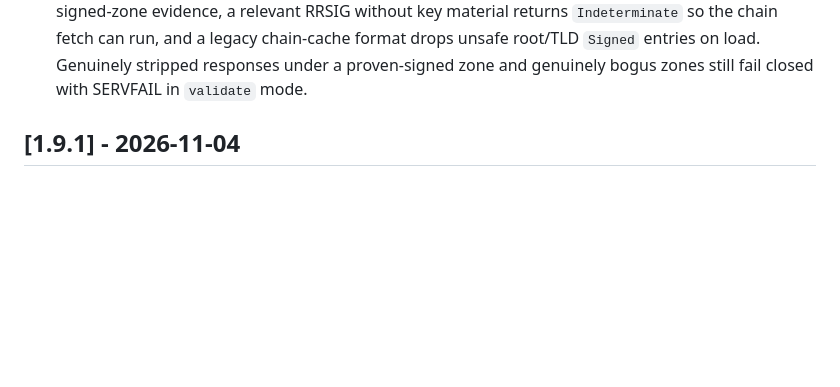
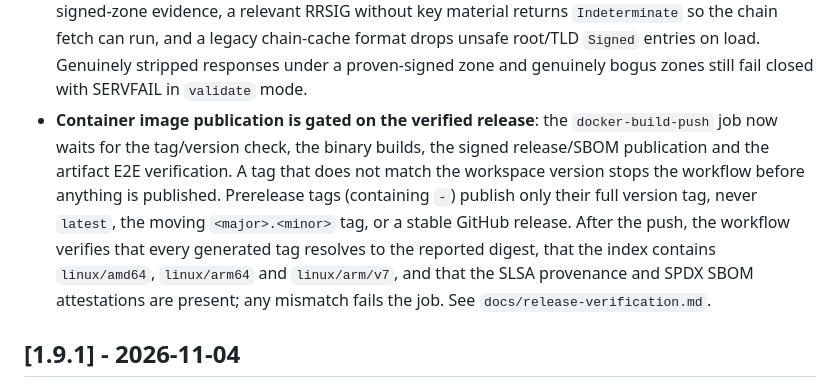
Before and after one commit to kubaeror/sito-dns, a Markdown page: CHANGELOG.md, the part around the change. Rendered like a GitHub page; blank space fills up the shorter version.

```diff
--- a/CHANGELOG.md
+++ b/CHANGELOG.md
@@ -207,6 +207,17 @@ This project adheres to [Semantic Versioning](https://semver.org/spec/v2.0.0.htm
   a legacy chain-cache format drops unsafe root/TLD `Signed` entries on load.
   Genuinely stripped responses under a proven-signed zone and genuinely bogus
   zones still fail closed with SERVFAIL in `validate` mode.
+- **Container image publication is gated on the verified release**: the
+  `docker-build-push` job now waits for the tag/version check, the binary
+  builds, the signed release/SBOM publication and the artifact E2E
+  verification. A tag that does not match the workspace version stops the
+  workflow before anything is published. Prerelease tags (containing `-`)
+  publish only their full version tag, never `latest`, the moving
+  `<major>.<minor>` tag, or a stable GitHub release. After the push, the
+  workflow verifies that every generated tag resolves to the reported digest,
+  that the index contains `linux/amd64`, `linux/arm64` and `linux/arm/v7`, and
+  that the SLSA provenance and SPDX SBOM attestations are present; any mismatch
+  fails the job. See `docs/release-verification.md`.
 
 ## [1.9.1] - 2026-11-04
 
```
Also changed, not shown: docs/release-verification.md (added, +212 -0 lines).
